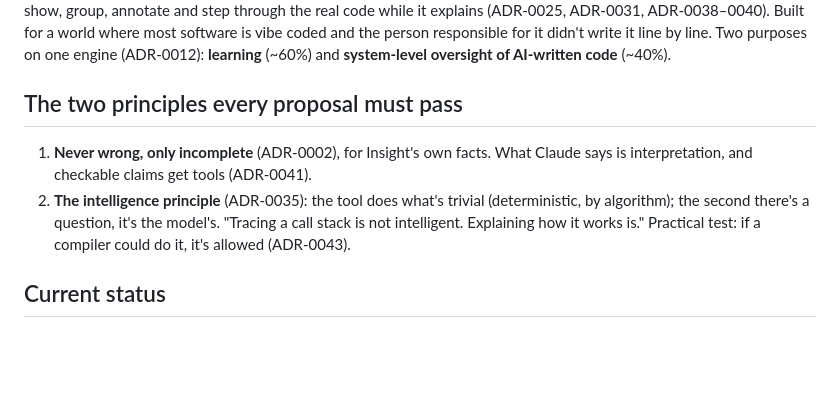
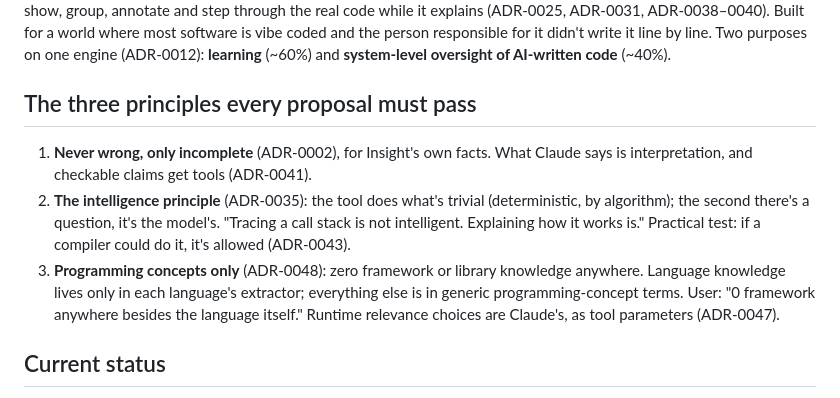
Before and after one commit to andrewsalinas09/Insight, a Markdown page: AGENTS.md, the part around the change. GitHub-like rendering; blank space fills up the shorter version.

Commit message:
CLAUDE.md: third principle, programming concepts only (ADR-0048)
Co-Authored-By: Claude Opus 5.5 <noreply@anthropic.com>

```diff
--- a/AGENTS.md
+++ b/AGENTS.md
@@ -2,10 +2,11 @@
 
 A personal desktop tool for seeing and checking code. Insight builds a complete, deterministic graph of a project (one or more repos) at a commit or at the working copy that just built successfully (ADR-0029, ADR-0036, ADR-0045). You ask your terminal agent (Claude Code, Codex), which queries the graph in SQL and drives the Insight window over MCP to show, group, annotate and step through the real code while it explains (ADR-0025, ADR-0031, ADR-0038–0040). Built for a world where most software is vibe coded and the person responsible for it didn't write it line by line. Two purposes on one engine (ADR-0012): **learning** (~60%) and **system-level oversight of AI-written code** (~40%).
 
-## The two principles every proposal must pass
+## The three principles every proposal must pass
 
 1. **Never wrong, only incomplete** (ADR-0002), for Insight's own facts. What Claude says is interpretation, and checkable claims get tools (ADR-0041).
 2. **The intelligence principle** (ADR-0035): the tool does what's trivial (deterministic, by algorithm); the second there's a question, it's the model's. "Tracing a call stack is not intelligent. Explaining how it works is." Practical test: if a compiler could do it, it's allowed (ADR-0043).
+3. **Programming concepts only** (ADR-0048): zero framework or library knowledge anywhere. Language knowledge lives only in each language's extractor; everything else is in generic programming-concept terms. User: "0 framework anywhere besides the language itself." Runtime relevance choices are Claude's, as tool parameters (ADR-0047).
 
 ## Current status
 
```
Also changed, not shown: CLAUDE.md (+2 -1 lines).
